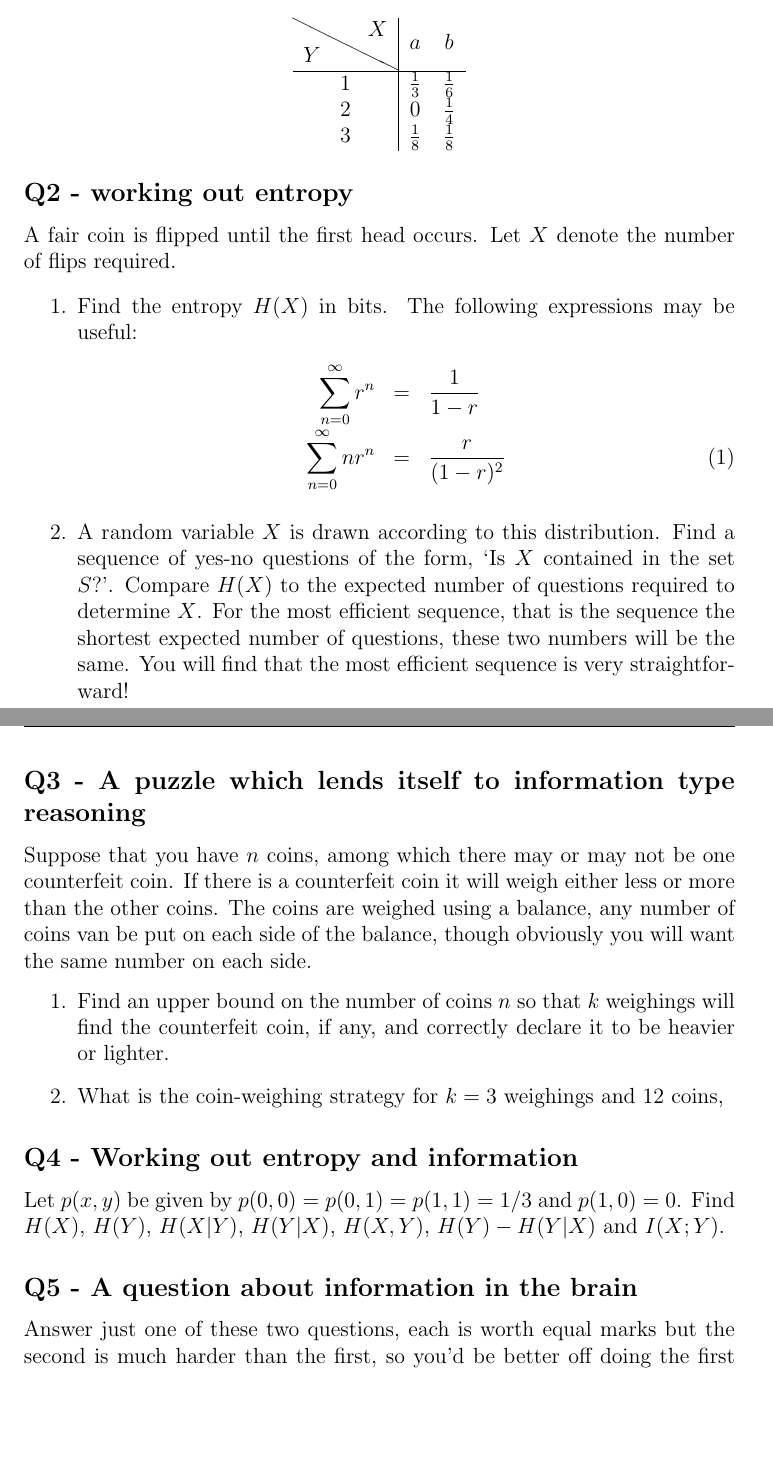
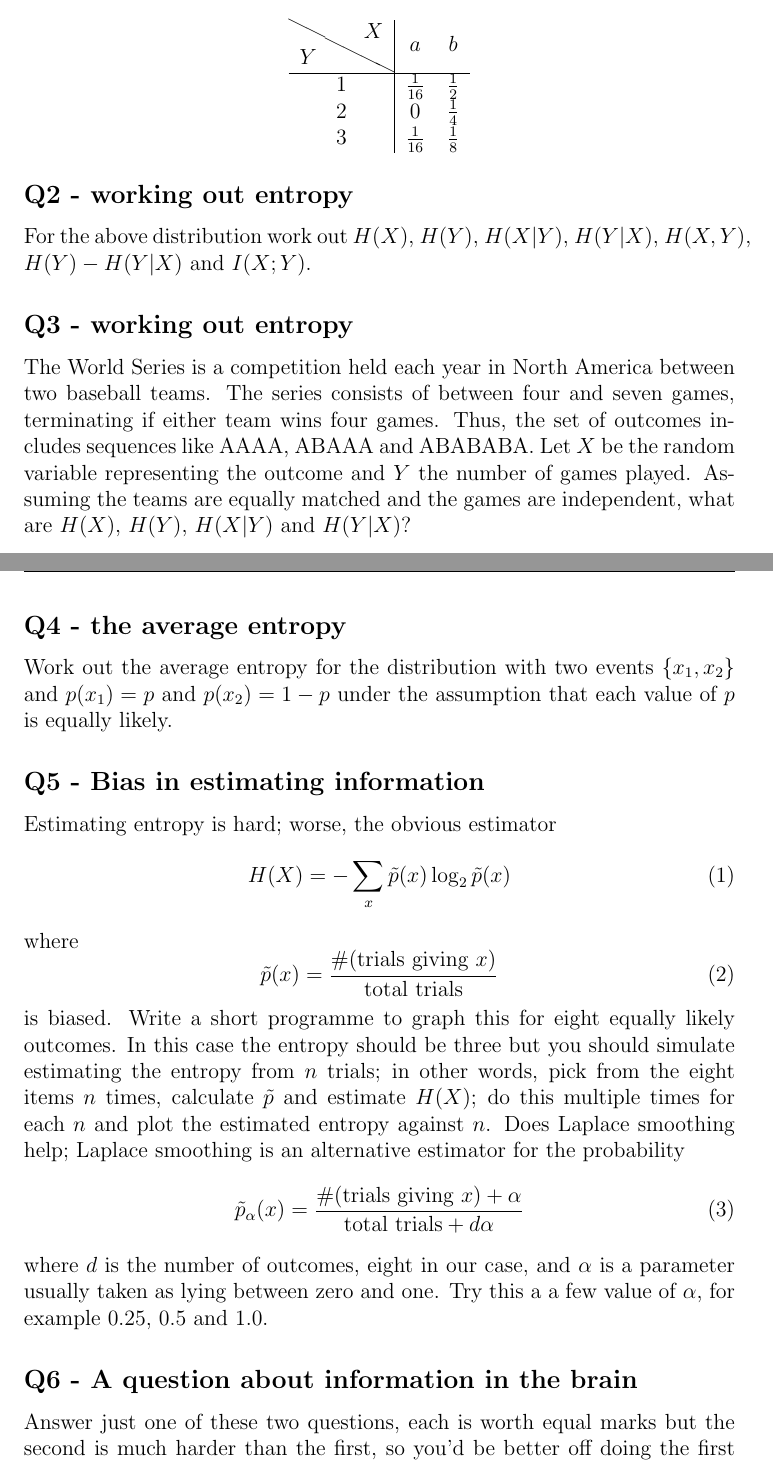
Before and after one commit to comsm0034/2019_20, a LaTeX document (worksheet/source/worksheet.tex): two parts of pages 1 and 2 of 3, joined at a grey line, cut so that both start at the same text, the shorter picture padded with empty space. Compiled offline with pdfLaTeX; a missing bibliography style is replaced by a similar one.

Commit message:
added worksheet

```diff
--- a/worksheet/source/worksheet.tex
+++ b/worksheet/source/worksheet.tex
@@ -5,8 +5,8 @@
 \usepackage{fancyhdr}
 \usepackage{slashbox}
 \pagestyle{fancy}
-\lfoot{\texttt{comsm0021.github.io}}
-\lhead{Neural Information Processing - 1\_information\_theory\_I - Conor}
+\lfoot{\texttt{comsm0034.github.io}}
+\lhead{IP\&B Worksheet - Conor}
 \rhead{\thepage}
 \cfoot{}
 \begin{document}
@@ -24,52 +29,56 @@ Work out the marginal probability distributions and the $x=a$ conditional probab
 \begin{tabular}{c|cc}
 \backslashbox{$Y$}{$X$}&$a$&$b$\\
 \hline
-1&$\frac{1}{3}$&$\frac{1}{6}$\\
+1&$\frac{1}{16}$&$\frac{1}{2}$\\
 2&0&$\frac{1}{4}$\\
-3&$\frac{1}{8}$&$\frac{1}{8}$
+3&$\frac{1}{16}$&$\frac{1}{8}$
 \end{tabular}
 \end{center}
 
 \subsection*{Q2 - working out entropy}
 
-A fair coin is flipped until the first head occurs. Let $X$ denote the
-number of flips required.
-\begin{enumerate}
-\item Find the entropy $H(X)$ in bits. The following expressions may be useful:\begin{eqnarray}
-\sum_{n=0}^{\infty} r^n&=&\frac{1}{1-r}\cr
-\sum_{n=0}^{\infty}nr^n&=&\frac{r}{(1-r)^2}
-\end{eqnarray}
-\item A random variable $X$ is drawn according to this
-  distribution. Find a sequence of yes-no questions of the form, \lq
-  Is $X$ contained in the set $S$?\rq{}. Compare $H(X)$ to the
-  expected number of questions required to determine $X$. For the most
-  efficient sequence, that is the sequence the shortest expected
-  number of questions, these two numbers will be the same. You will
-  find that the most efficient sequence is very straightforward!
-\end{enumerate}
+For the above distribution work out $H(X)$, $H(Y)$, $H(X|Y)$,
+$H(Y|X)$, $H(X,Y)$, $H(Y)-H(Y|X)$ and $I(X;Y)$.
 
-\subsection*{Q3 - A puzzle which lends itself to information type reasoning}
 
-Suppose that you have $n$ coins, among which there may or may not be
-one counterfeit coin. If there is a counterfeit coin it will weigh
-either less or more than the other coins. The coins are weighed using
-a balance, any number of coins van be put on each side of the balance,
-though obviously you will want the same number on each side.
-\begin{enumerate}
-\item Find an upper bound on the number of coins $n$ so that $k$
-  weighings will find the counterfeit coin, if any, and correctly
-  declare it to be heavier or lighter.
-\item What is the coin-weighing strategy for $k=3$ weighings and 12
-  coins,
-\end{enumerate}
+\subsection*{Q3 - working out entropy}
 
-\subsection*{Q4 - Working out entropy and information}
+The World Series is a competition held each year in North America
+between two baseball teams. The series consists of between four and
+seven games, terminating if either team wins four games. Thus, the set
+of outcomes includes sequences like AAAA, ABAAA and ABABABA. Let $X$
+be the random variable representing the outcome and $Y$ the number of
+games played. Assuming the teams are equally matched and the games are
+independent, what are $H(X)$, $H(Y)$, $H(X|Y)$ and $H(Y|X)$?
 
-Let $p(x,y)$ be given by $p(0,0)=p(0,1)=p(1,1)=1/3$ and
-$p(1,0)=0$. Find $H(X)$, $H(Y)$, $H(X|Y)$, $H(Y|X)$, $H(X,Y)$,
-$H(Y)-H(Y|X)$ and $I(X;Y)$.
+\subsection*{Q4 - the average entropy}
 
-\subsection*{Q5 - A question about information in the brain}
+Work out the average entropy for the distribution with two events
+$\{x_1,x_2\}$ and $p(x_1)=p$ and $p(x_2)=1-p$ under the assumption
+that each value of $p$ is equally likely.
+
+
+\subsection*{Q5 - Bias in estimating information}
+
+Estimating entropy is hard; worse, the obvious estimator
+\begin{equation}
+  H(X)=-\sum_x \tilde{p}(x)\log_2\tilde{p}(x)
+\end{equation}
+where
+\begin{equation}
+  \tilde{p}(x)=\frac{\#(\mbox{trials giving }x)}{\mbox{total trials}}
+\end{equation}
+is biased. Write a short programme to graph this for eight equally
+likely outcomes. In this case the entropy should be three but you
+should simulate estimating the entropy from $n$ trials; in other words, pick from the eight items $n$ times, calculate $\tilde{p}$ and estimate $H(X)$; do this multiple times for each $n$ and plot the estimated entropy against $n$. Does Laplace smoothing help; Laplace smoothing is an alternative estimator for the probability
+\begin{equation}
+  \tilde{p}_\alpha(x)=\frac{\#(\mbox{trials giving }x)+\alpha}{\mbox{total trials}+d\alpha}
+\end{equation}
+where $d$ is the number of outcomes, eight in our case, and $\alpha$
+is a parameter usually taken as lying between zero and one. Try this a
+a few value of $\alpha$, for example $0.25$, $0.5$ and $1.0$.
+
+\subsection*{Q6 - A question about information in the brain}
 
 Answer just one of these two questions, each is worth equal marks but the
 second is much harder than the first, so you'd be better off doing the
```
Also changed, not shown: worksheet/worksheet.pdf (added), worksheet/source/worksheet.tex (11 more changed lines).
